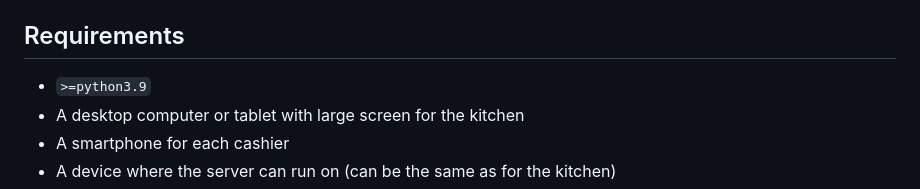
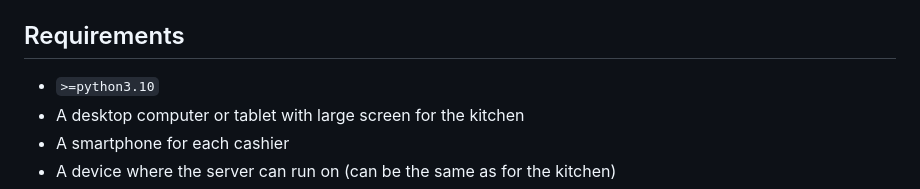
Before and after one commit to Ultimator14/mini_pos, a Markdown page: README.md, the part around the change. GitHub-like rendering.

Commit message:
Update README.md (require python3.10 due to PEP 604)

```diff
--- a/README.md
+++ b/README.md
@@ -48,7 +48,7 @@ In contrast to the traditional service, the delay between ordering and passing t
 
 ## Requirements
 
-- `>=python3.9`
+- `>=python3.10`
 - A desktop computer or tablet with large screen for the kitchen
 - A smartphone for each cashier
 - A device where the server can run on (can be the same as for the kitchen)
```
